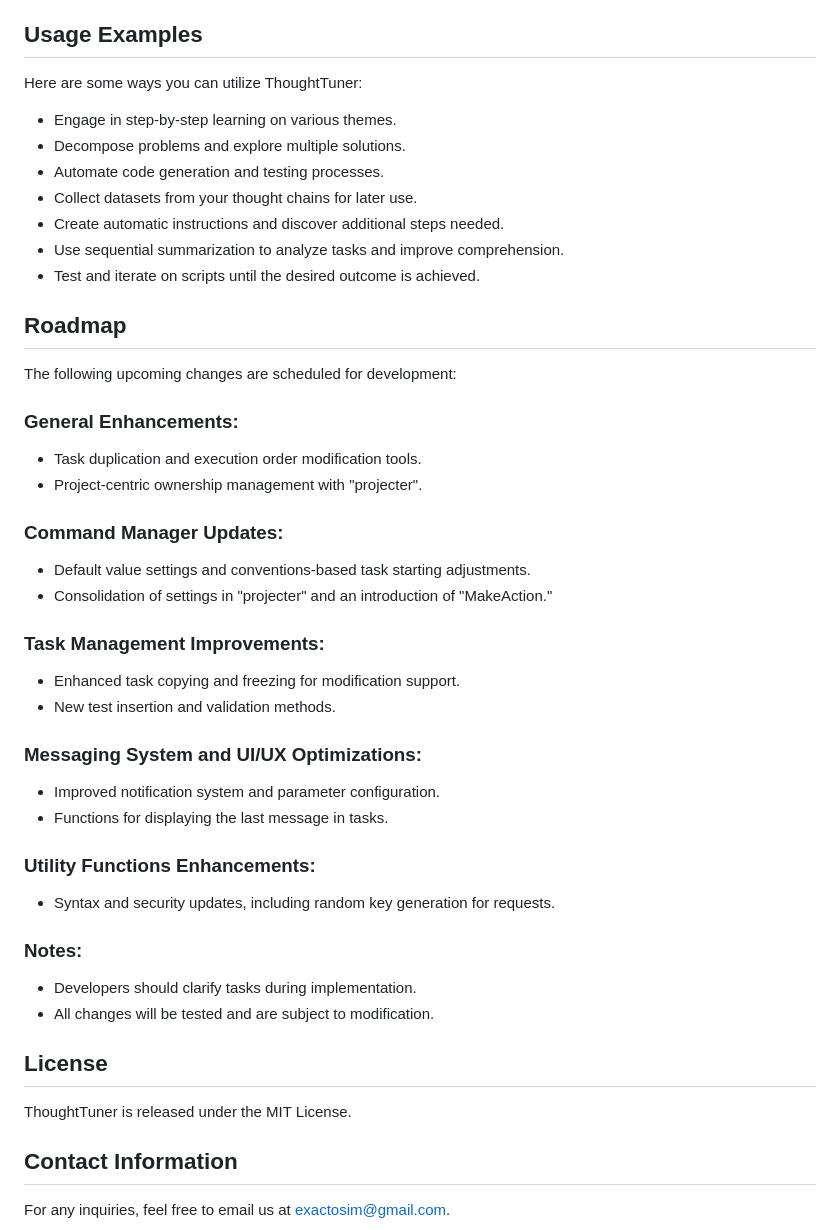
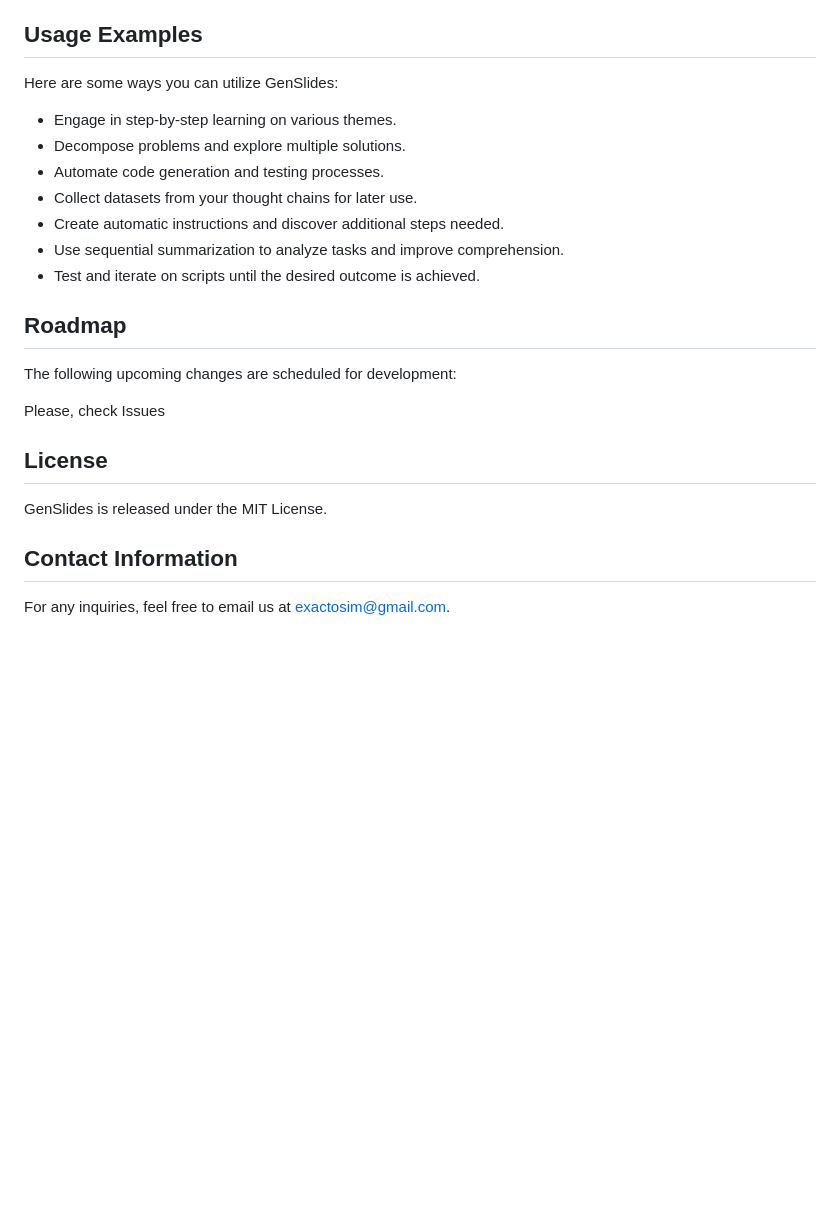
Before and after one commit to artemopolus/genslides, a Markdown page: README.md, the part around one of its changes. GitHub-like rendering; blank space fills up the shorter version.

```diff
--- a/README.md
+++ b/README.md
@@ -92,7 +95,7 @@ ThoughtTuner provides the following features:
 
 ## Usage Examples
 
-Here are some ways you can utilize ThoughtTuner:
+Here are some ways you can utilize GenSlides:
 
 - Engage in step-by-step learning on various themes.
 - Decompose problems and explore multiple solutions.
@@ -106,32 +109,11 @@ Here are some ways you can utilize ThoughtTuner:
 
 The following upcoming changes are scheduled for development:
 
-### General Enhancements:
-- Task duplication and execution order modification tools.
-- Project-centric ownership management with "projecter".
-
-### Command Manager Updates:
-- Default value settings and conventions-based task starting adjustments.
-- Consolidation of settings in "projecter" and an introduction of "MakeAction."
-
-### Task Management Improvements:
-- Enhanced task copying and freezing for modification support.
-- New test insertion and validation methods.
-
-### Messaging System and UI/UX Optimizations:
-- Improved notification system and parameter configuration.
-- Functions for displaying the last message in tasks.
-
-### Utility Functions Enhancements:
-- Syntax and security updates, including random key generation for requests.
-
-### Notes:
-- Developers should clarify tasks during implementation.
-- All changes will be tested and are subject to modification.
+Please, check Issues
 
 ## License
 
-ThoughtTuner is released under the MIT License.
+GenSlides is released under the MIT License.
 
 ## Contact Information
 
```
Also changed, not shown: other parts of README.md (+11 -8 lines), images/session.png (added).
